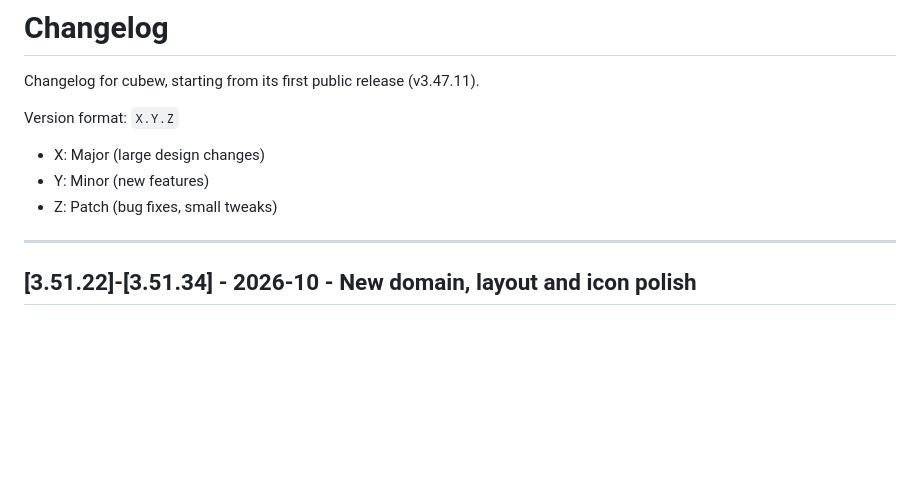
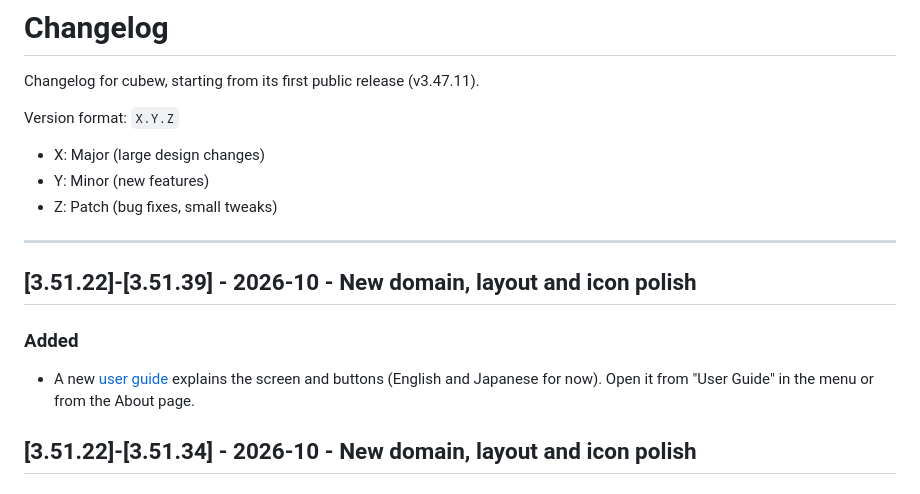
Before and after one commit to itachiwalker/cubew, a Markdown page: changelog.md, the part around the change. Rendered like a GitHub page; blank space fills up the shorter version.

Commit message:
Update changelog for v3.51.39 (user guide)
Co-Authored-By: Claude Opus 5.5 <noreply@anthropic.com>

```diff
--- a/changelog.md
+++ b/changelog.md
@@ -8,6 +8,11 @@ Version format: `X.Y.Z`
 - Z: Patch (bug fixes, small tweaks)
 
 ---
+
+## [3.51.22]-[3.51.39] - 2026-10 - New domain, layout and icon polish
+
+### Added
+- A new [user guide](https://cubew.itachiwalker.com/guide/) explains the screen and buttons (English and Japanese for now). Open it from "User Guide" in the menu or from the About page.
 
 ## [3.51.22]-[3.51.34] - 2026-10 - New domain, layout and icon polish
 
```
